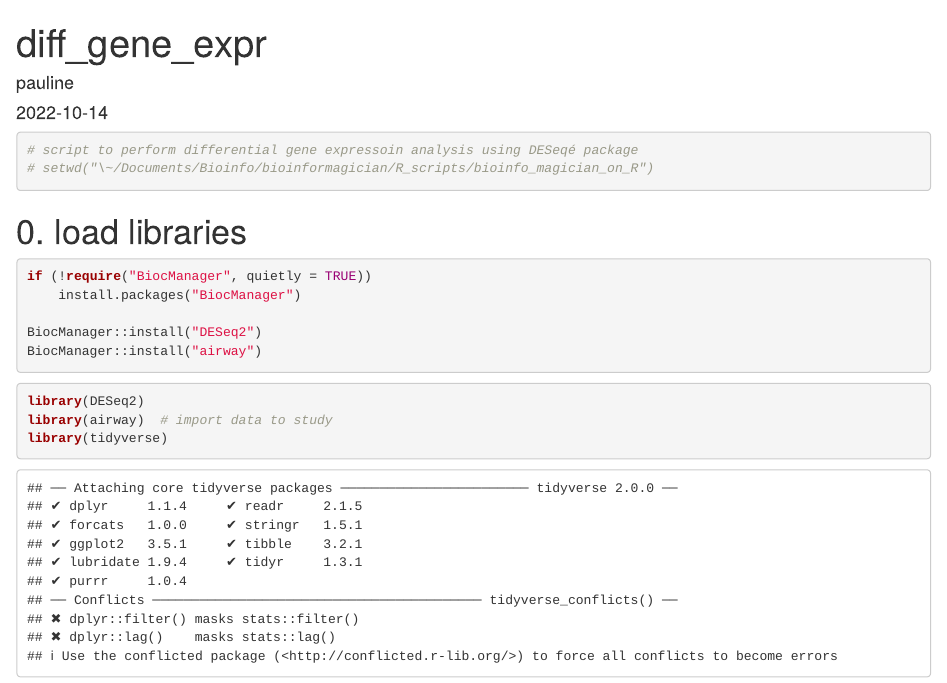
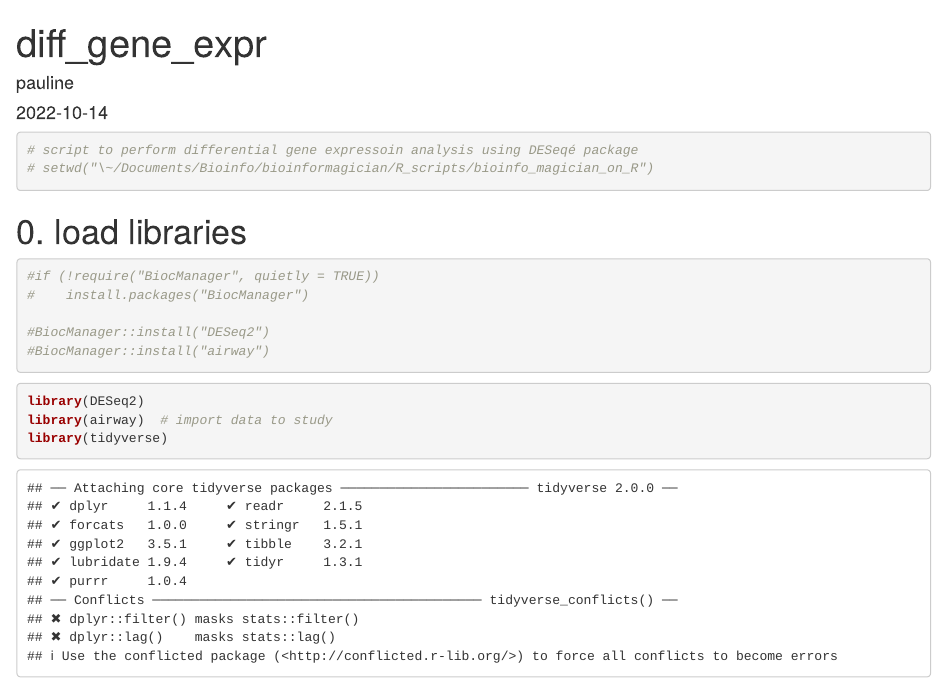
Before and after one commit to PaulineTurk/bioinfo_magician_on_R, an R Markdown document (diff_gene_expr.Rmd): the page in a window 1100 px wide, from its top. Rendered offline with R 4.5, knitr and Pandoc, with nearby package versions; some code elsewhere in the file could not run offline.

````diff
--- a/diff_gene_expr.Rmd
+++ b/diff_gene_expr.Rmd
@@ -13,11 +13,11 @@
 
 # 0. load libraries
 ```{r install libraries}
-if (!require("BiocManager", quietly = TRUE))
-    install.packages("BiocManager")
+#if (!require("BiocManager", quietly = TRUE))
+#    install.packages("BiocManager")
 
-BiocManager::install("DESeq2")
-BiocManager::install("airway")
+#BiocManager::install("DESeq2")
+#BiocManager::install("airway")
 ```
 
 ```{r load libraries}
````
Also changed, not shown: diff_gene_expr.html (added).
